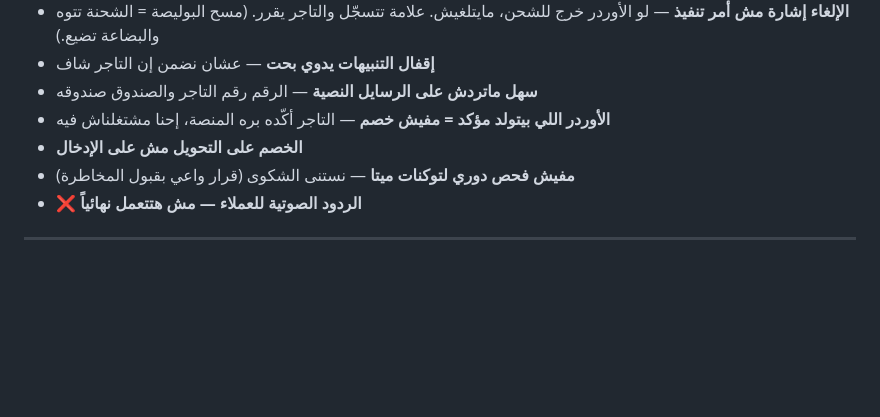
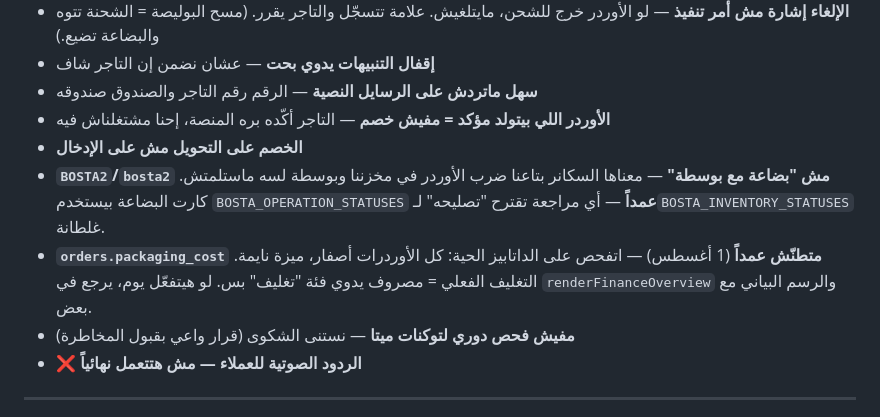
Before and after one commit to shekoafandyceo-cloud/SAHL, a Markdown page: CLAUDE.md, the part around the change. GitHub-like rendering; blank space fills up the shorter version.

Commit message:
تسجيل قراري BOSTA2 وpackaging_cost في القرارات المحسومة
Co-Authored-By: Claude Fable 5 <noreply@anthropic.com>
Claude-Session: https://claude.ai/code/session_01UFTsB8mjvaTALXPs4P5Ro4

```diff
--- a/CLAUDE.md
+++ b/CLAUDE.md
@@ -263,6 +263,8 @@ PLATFORM LOG → WA Gate → If2 ─(true)→ SENDING CONF MSG → … → Wait
 - **سهل ماتردش على الرسايل النصية** — الرقم رقم التاجر والصندوق صندوقه
 - **الأوردر اللي بيتولد مؤكد = مفيش خصم** — التاجر أكّده بره المنصة، إحنا مشتغلناش فيه
 - **الخصم على التحويل مش على الإدخال**
+- **`BOSTA2`/`bosta2` مش "بضاعة مع بوسطة"** — معناها السكانر بتاعنا ضرب الأوردر في مخزننا وبوسطة لسه ماستلمتش. كارت البضاعة بيستخدم `BOSTA_OPERATION_STATUSES` **عمداً** — أي مراجعة تقترح "تصليحه" لـ`BOSTA_INVENTORY_STATUSES` غلطانة.
+- **`orders.packaging_cost` متطنّش عمداً** (1 أغسطس) — اتفحص على الداتابيز الحية: كل الأوردرات أصفار، ميزة نايمة. التغليف الفعلي = مصروف يدوي فئة "تغليف" بس. لو هيتفعّل يوم، يرجع في `renderFinanceOverview` والرسم البياني مع بعض.
 - **مفيش فحص دوري لتوكنات ميتا** — نستنى الشكوى (قرار واعي بقبول المخاطرة)
 - ❌ **الردود الصوتية للعملاء — مش هتتعمل نهائياً**
 
```
